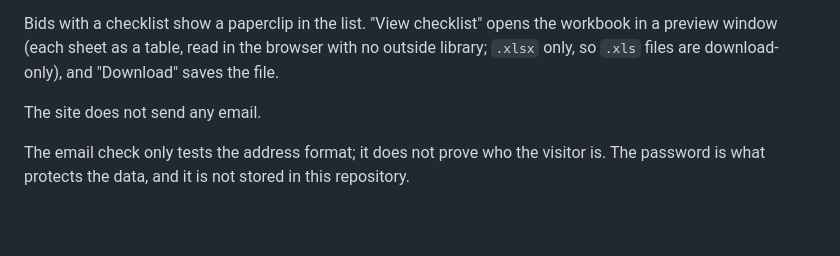
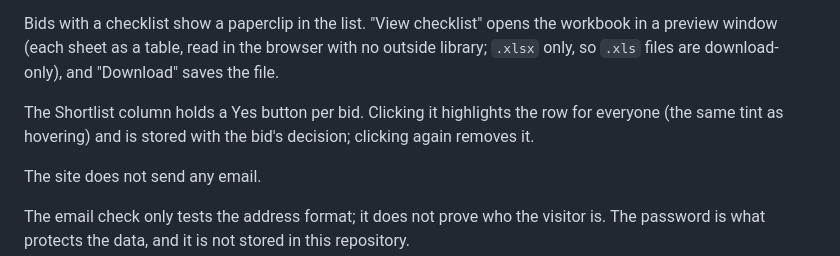
Before and after one commit to Shailkaushik/bidregister, a Markdown page: README.md, the part around the change. Drawn GitHub-style; blank space fills up the shorter version.

Commit message:
README: describe the Shortlist column
Co-Authored-By: Claude Sonnet 5.5 <noreply@anthropic.com>
Claude-Session: https://claude.ai/code/session_019bMfRvG72rbuggCn4V4nsv

```diff
--- a/README.md
+++ b/README.md
@@ -37,6 +37,8 @@ Needs a Vercel Blob store connected to the project. A rebuilt `index.html` is st
 
 Bids with a checklist show a paperclip in the list. "View checklist" opens the workbook in a preview window (each sheet as a table, read in the browser with no outside library; `.xlsx` only, so `.xls` files are download-only), and "Download" saves the file.
 
+The Shortlist column holds a Yes button per bid. Clicking it highlights the row for everyone (the same tint as hovering) and is stored with the bid's decision; clicking again removes it.
+
 The site does not send any email.
 
 
```
